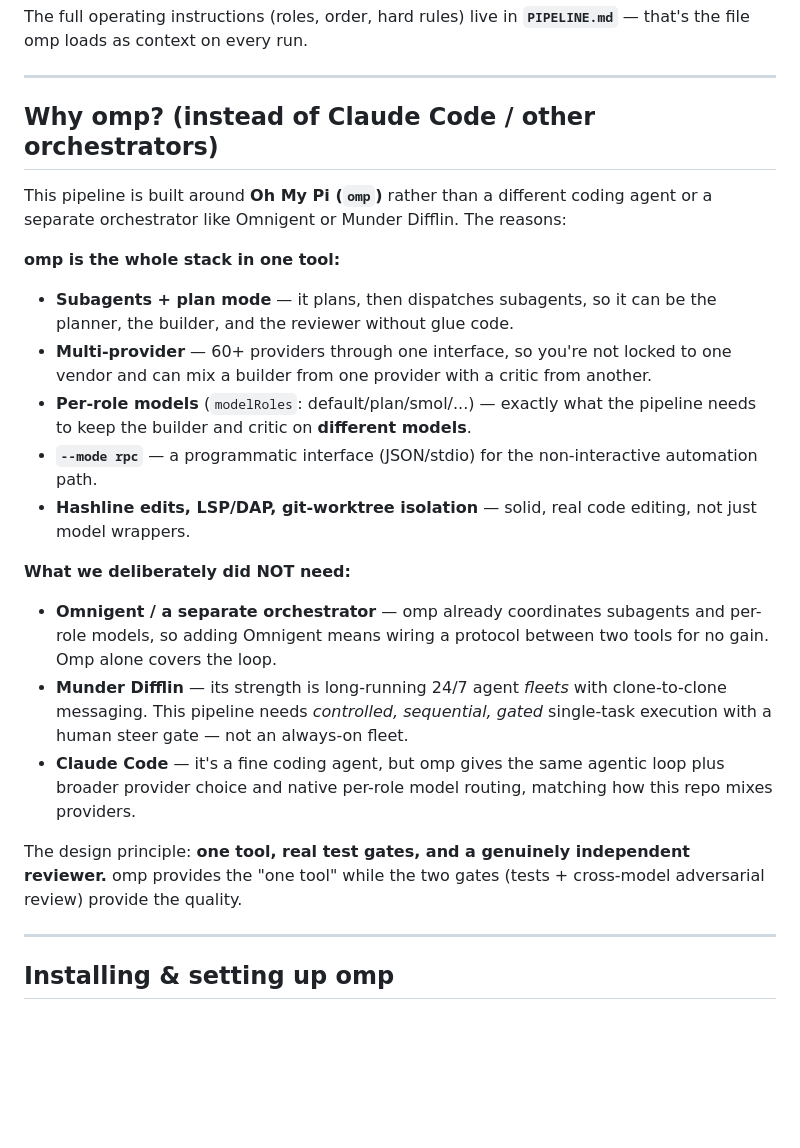
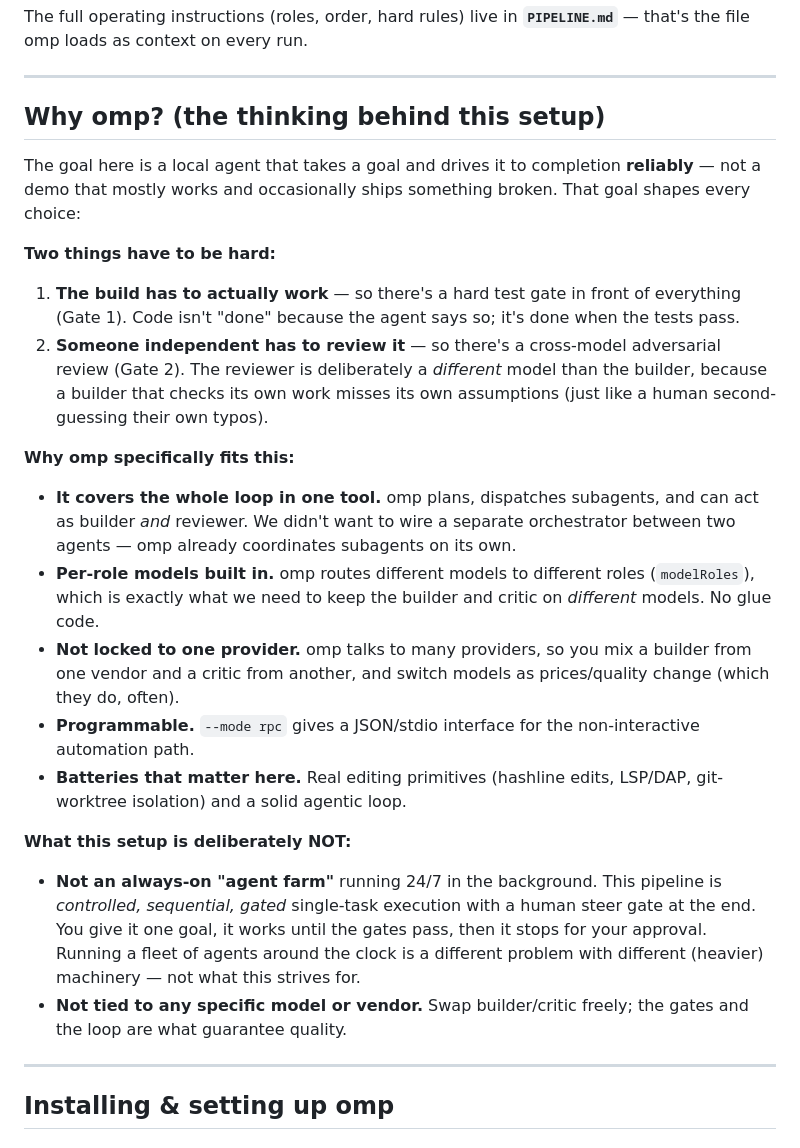
Before and after one commit to kaianuar/omp-agent, a Markdown page: README.md, the part around the change. Drawn GitHub-style; blank space fills up the shorter version.

Commit message:
docs: rewrite 'why omp' to focus on goal/rationale, drop obscure product-name comparisons

```diff
--- a/README.md
+++ b/README.md
@@ -66,37 +66,44 @@ The full operating instructions (roles, order, hard rules) live in **`PIPELINE.m
 
 ---
 
-## Why omp? (instead of Claude Code / other orchestrators)
+## Why omp? (the thinking behind this setup)
 
-This pipeline is built around **Oh My Pi (`omp`)** rather than a different coding
-agent or a separate orchestrator like Omnigent or Munder Difflin. The reasons:
+The goal here is a local agent that takes a goal and drives it to completion
+**reliably** — not a demo that mostly works and occasionally ships something broken.
+That goal shapes every choice:
 
-**omp is the whole stack in one tool:**
-- **Subagents + plan mode** — it plans, then dispatches subagents, so it can be the
-  planner, the builder, and the reviewer without glue code.
-- **Multi-provider** — 60+ providers through one interface, so you're not locked to
-  one vendor and can mix a builder from one provider with a critic from another.
-- **Per-role models** (`modelRoles`: default/plan/smol/...) — exactly what the
-  pipeline needs to keep the builder and critic on **different models**.
-- **`--mode rpc`** — a programmatic interface (JSON/stdio) for the non-interactive
+**Two things have to be hard:**
+1. **The build has to actually work** — so there's a hard test gate in front of
+   everything (Gate 1). Code isn't "done" because the agent says so; it's done when
+   the tests pass.
+2. **Someone independent has to review it** — so there's a cross-model adversarial
+   review (Gate 2). The reviewer is deliberately a *different* model than the
+   builder, because a builder that checks its own work misses its own assumptions
+   (just like a human second-guessing their own typos).
+
+**Why omp specifically fits this:**
+- **It covers the whole loop in one tool.** omp plans, dispatches subagents, and can
+  act as builder *and* reviewer. We didn't want to wire a separate orchestrator
+  between two agents — omp already coordinates subagents on its own.
+- **Per-role models built in.** omp routes different models to different roles
+  (`modelRoles`), which is exactly what we need to keep the builder and critic on
+  *different* models. No glue code.
+- **Not locked to one provider.** omp talks to many providers, so you mix a builder
+  from one vendor and a critic from another, and switch models as prices/quality
+  change (which they do, often).
+- **Programmable.** `--mode rpc` gives a JSON/stdio interface for the non-interactive
   automation path.
-- **Hashline edits, LSP/DAP, git-worktree isolation** — solid, real code editing,
-  not just model wrappers.
+- **Batteries that matter here.** Real editing primitives (hashline edits, LSP/DAP,
+  git-worktree isolation) and a solid agentic loop.
 
-**What we deliberately did NOT need:**
-- **Omnigent / a separate orchestrator** — omp already coordinates subagents and
-  per-role models, so adding Omnigent means wiring a protocol between two tools for
-  no gain. Omp alone covers the loop.
-- **Munder Difflin** — its strength is long-running 24/7 agent *fleets* with
-  clone-to-clone messaging. This pipeline needs *controlled, sequential, gated*
-  single-task execution with a human steer gate — not an always-on fleet.
-- **Claude Code** — it's a fine coding agent, but omp gives the same agentic loop
-  plus broader provider choice and native per-role model routing, matching how this
-  repo mixes providers.
-
-The design principle: **one tool, real test gates, and a genuinely independent
-reviewer.** omp provides the "one tool" while the two gates (tests + cross-model
-adversarial review) provide the quality.
+**What this setup is deliberately NOT:**
+- **Not an always-on "agent farm"** running 24/7 in the background. This pipeline is
+  *controlled, sequential, gated* single-task execution with a human steer gate at
+  the end. You give it one goal, it works until the gates pass, then it stops for
+  your approval. Running a fleet of agents around the clock is a different problem
+  with different (heavier) machinery — not what this strives for.
+- **Not tied to any specific model or vendor.** Swap builder/critic freely; the
+  gates and the loop are what guarantee quality.
 
 ---
 
```
